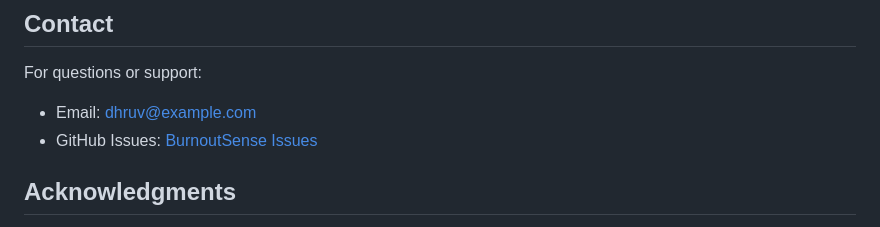
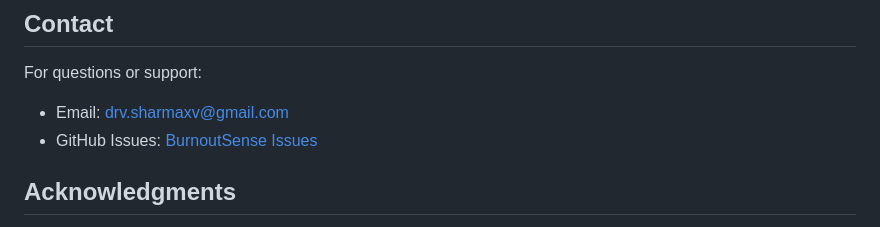
Before and after one commit to dhruvjoshi137/BurnoutSense, a Markdown page: README.md, the part around the change. Rendered like a GitHub page.

```diff
--- a/README.md
+++ b/README.md
@@ -423,7 +423,7 @@ This project is part of academic research. See LICENSE file for details.
 ## Contact
 
 For questions or support:
-- Email: dhruv@example.com
+- Email: drv.sharmaxv@gmail.com
 - GitHub Issues: [BurnoutSense Issues](https://github.com/dhruvjoshi137/BurnoutSense/issues)
 
 ## Acknowledgments
```
